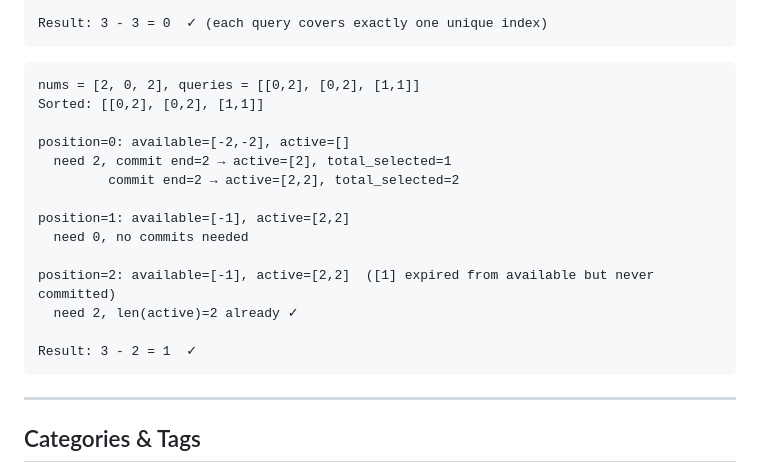
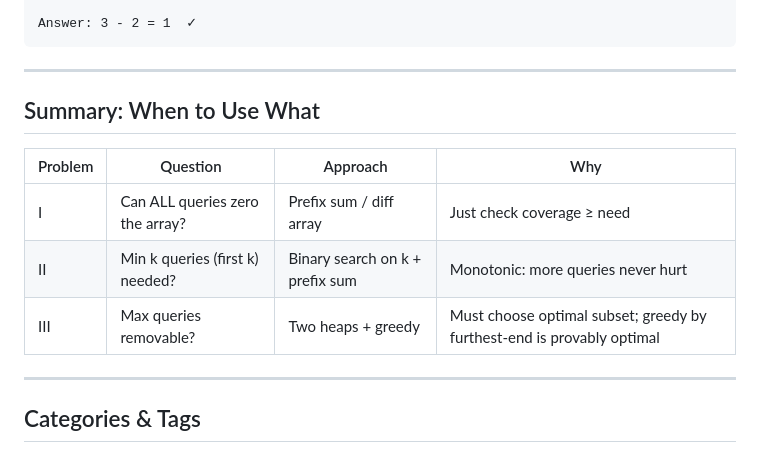
Before and after one commit to sparktsao/Questions100, a Markdown page: LeetCode/Heap-Priority-Queue/069_zero_array_transformation_iii.md, the part around one of its changes. Rendered like a GitHub page.

````diff
--- a/LeetCode/Heap-Priority-Queue/069_zero_array_transformation_iii.md
+++ b/LeetCode/Heap-Priority-Queue/069_zero_array_transformation_iii.md
@@ -195,23 +205,16 @@ position=2: available=[2], active=[] (1 expired)
 
-Result: 3 - 3 = 0  ✓ (each query covers exactly one unique index)
+Answer: 3 - 2 = 1  ✓
 ```
 
-```
-nums = [2, 0, 2], queries = [[0,2], [0,2], [1,1]]
-Sorted: [[0,2], [0,2], [1,1]]
+---
 
-position=0: available=[-2,-2], active=[]
-  need 2, commit end=2 → active=[2], total_selected=1
-         commit end=2 → active=[2,2], total_selected=2
+## Summary: When to Use What
 
-position=1: available=[-1], active=[2,2]
-  need 0, no commits needed
-
-position=2: available=[-1], active=[2,2]  ([1] expired from available but never committed)
-  need 2, len(active)=2 already ✓
-
-Result: 3 - 2 = 1  ✓
-```
+| Problem | Question | Approach | Why |
+|---------|----------|----------|-----|
+| I | Can ALL queries zero the array? | Prefix sum / diff array | Just check coverage ≥ need |
+| II | Min k queries (first k) needed? | Binary search on k + prefix sum | Monotonic: more queries never hurt |
+| III | Max queries removable? | Two heaps + greedy | Must choose optimal subset; greedy by furthest-end is provably optimal |
 
 ---
 
````
Also changed, not shown: other parts of LeetCode/Heap-Priority-Queue/069_zero_array_transformation_iii.md (+129 -119 lines).
